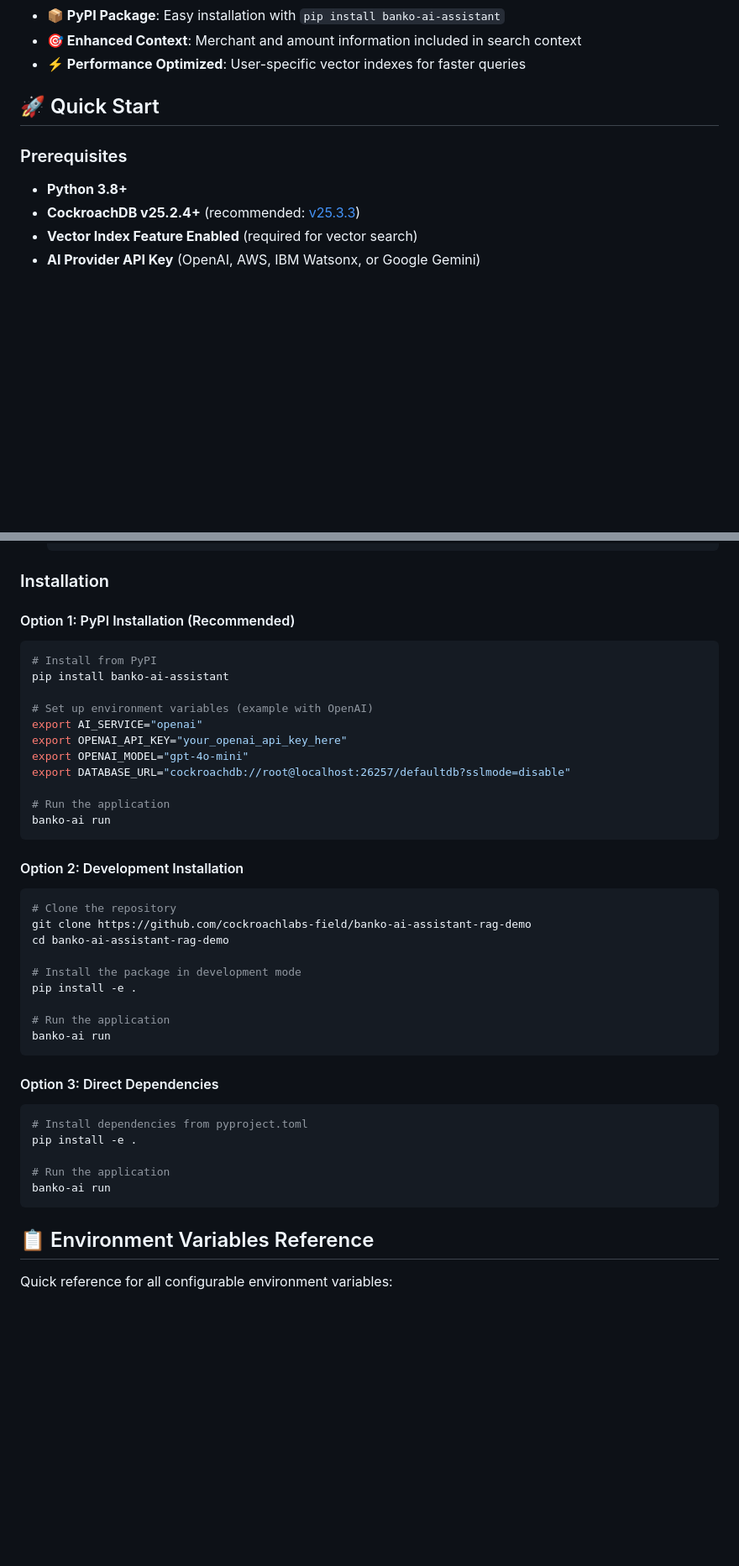
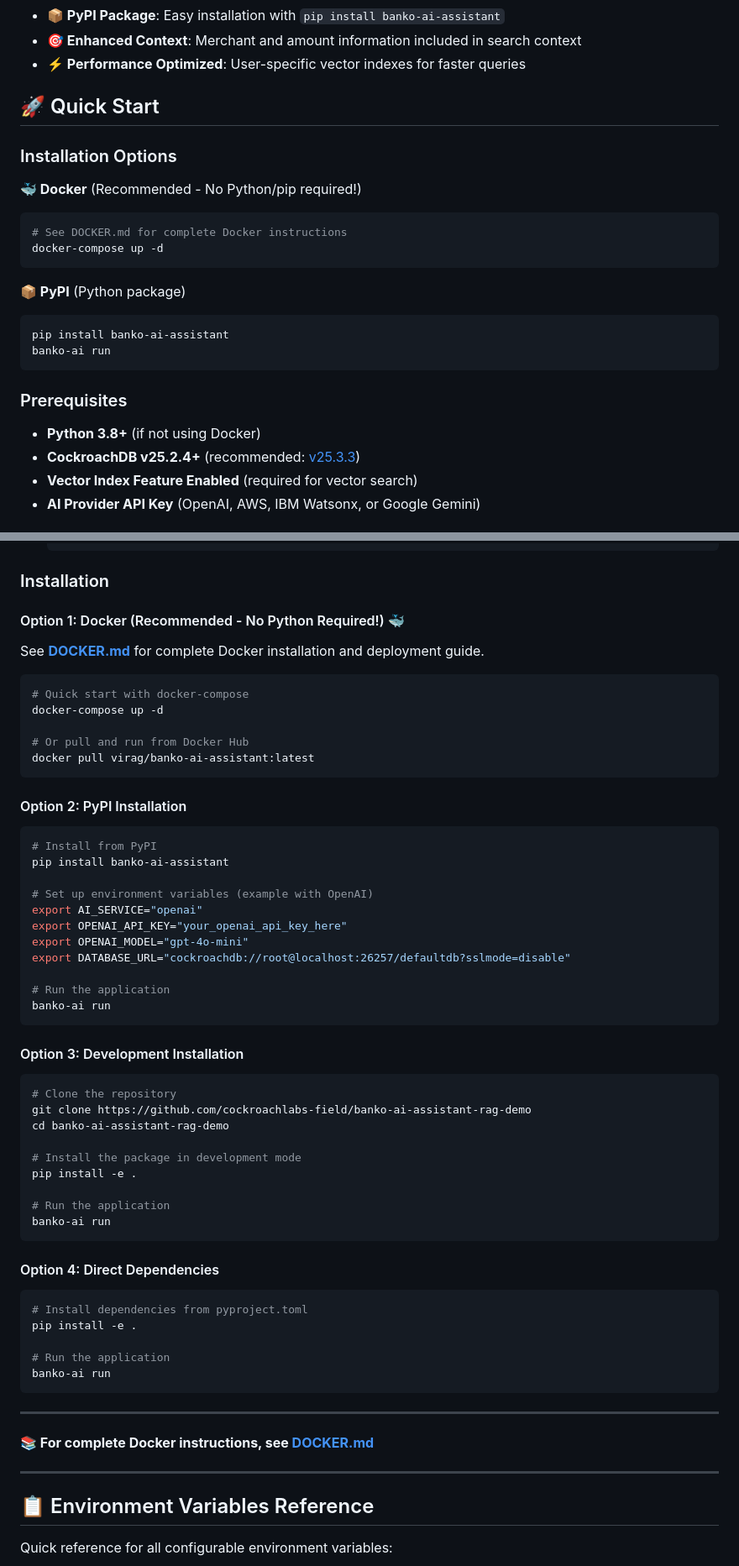
Before and after one commit to cockroachlabs-field/banko-ai-assistant-rag-demo, a Markdown page: README.md, 2 parts joined by grey strips. Shown at 84% size. Rendered like a GitHub page; blank space fills up the shorter version.

````diff
--- a/README.md
+++ b/README.md
@@ -25,9 +27,23 @@ A modern AI-powered expense analysis application with Retrieval-Augmented Genera
 
 ## 🚀 Quick Start
 
+### Installation Options
+
+**🐳 Docker** (Recommended - No Python/pip required!)
+```bash
+# See DOCKER.md for complete Docker instructions
+docker-compose up -d
+```
+
+**📦 PyPI** (Python package)
+```bash
+pip install banko-ai-assistant
+banko-ai run
+```
+
 ### Prerequisites
 
-- **Python 3.8+**
+- **Python 3.8+** (if not using Docker)
 - **CockroachDB v25.2.4+** (recommended: [v25.3.3](https://www.cockroachlabs.com/docs/releases/v25.3#v25-3-3))
 - **Vector Index Feature Enabled** (required for vector search)
 - **AI Provider API Key** (OpenAI, AWS, IBM Watsonx, or Google Gemini)
@@ -72,7 +88,19 @@ A modern AI-powered expense analysis application with Retrieval-Augmented Genera
 
 ### Installation
 
-#### Option 1: PyPI Installation (Recommended)
+#### Option 1: Docker (Recommended - No Python Required!) 🐳
+
+See **[DOCKER.md](DOCKER.md)** for complete Docker installation and deployment guide.
+
+```bash
+# Quick start with docker-compose
+docker-compose up -d
+
+# Or pull and run from Docker Hub
+docker pull virag/banko-ai-assistant:latest
+```
+
+#### Option 2: PyPI Installation
 ```bash
 # Install from PyPI
 pip install banko-ai-assistant
@@ -87,7 +115,7 @@ export DATABASE_URL="cockroachdb://root@localhost:26257/defaultdb?sslmode=disabl
 banko-ai run
 ```
 
-#### Option 2: Development Installation
+#### Option 3: Development Installation
 ```bash
 # Clone the repository
 git clone https://github.com/cockroachlabs-field/banko-ai-assistant-rag-demo
@@ -100,7 +128,7 @@ pip install -e .
 banko-ai run
 ```
 
-#### Option 3: Direct Dependencies
+#### Option 4: Direct Dependencies
 ```bash
 # Install dependencies from pyproject.toml
 pip install -e .
@@ -108,6 +136,12 @@ pip install -e .
 # Run the application
 banko-ai run
 ```
+
+---
+
+**📚 For complete Docker instructions, see [DOCKER.md](DOCKER.md)**
+
+---
 
 ## 📋 Environment Variables Reference
 
````
Also changed, not shown: other parts of README.md (+2 -0 lines).
